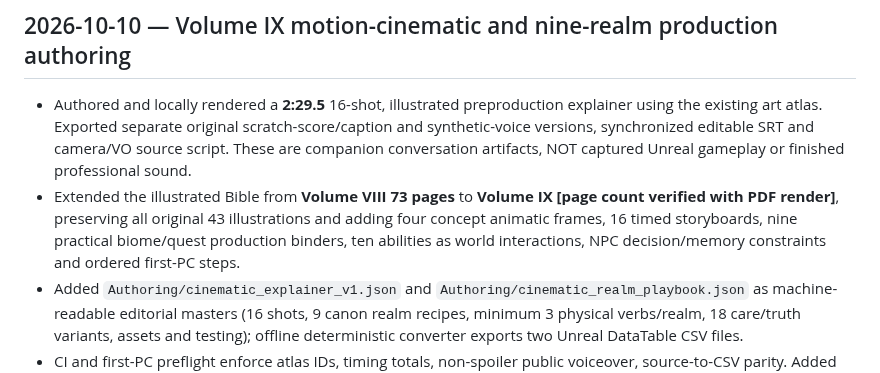
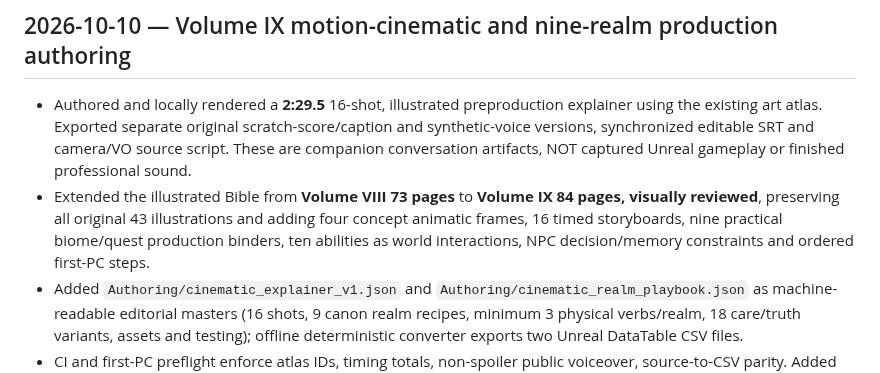
Before and after one commit to matthagersenior/TheUnmadeGame, a Markdown page: docs/development-status.md, the part around the change. Rendered like a GitHub page.

Commit message:
docs: record final 84-page rendered and visual-reviewed Volume IX count

```diff
--- a/docs/development-status.md
+++ b/docs/development-status.md
@@ -344,7 +344,7 @@ The tracked `docs/qa/pre-pc-readiness.md` distinguishes native-tested rules, Unr
 
 ## 2026-10-10 — Volume IX motion-cinematic and nine-realm production authoring
 - Authored and locally rendered a **2:29.5** 16-shot, illustrated preproduction explainer using the existing art atlas. Exported separate original scratch-score/caption and synthetic-voice versions, synchronized editable SRT and camera/VO source script. These are companion conversation artifacts, NOT captured Unreal gameplay or finished professional sound.
-- Extended the illustrated Bible from **Volume VIII 73 pages** to **Volume IX [page count verified with PDF render]**, preserving all original 43 illustrations and adding four concept animatic frames, 16 timed storyboards, nine practical biome/quest production binders, ten abilities as world interactions, NPC decision/memory constraints and ordered first-PC steps.
+- Extended the illustrated Bible from **Volume VIII 73 pages** to **Volume IX 84 pages, visually reviewed**, preserving all original 43 illustrations and adding four concept animatic frames, 16 timed storyboards, nine practical biome/quest production binders, ten abilities as world interactions, NPC decision/memory constraints and ordered first-PC steps.
 - Added `Authoring/cinematic_explainer_v1.json` and `Authoring/cinematic_realm_playbook.json` as machine-readable editorial masters (16 shots, 9 canon realm recipes, minimum 3 physical verbs/realm, 18 care/truth variants, assets and testing); offline deterministic converter exports two Unreal DataTable CSV files.
 - CI and first-PC preflight enforce atlas IDs, timing totals, non-spoiler public voiceover, source-to-CSV parity. Added Blueprint-readable DataTable row declarations for Editor import, **still uncompiled** in Unreal.
 - No paid remote AI, Unreal cinematics, final character rigs or playable 3D map assets were built by the movie/rendering process.
```
